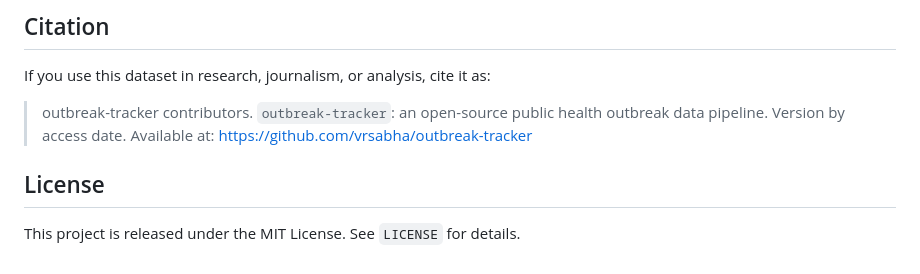
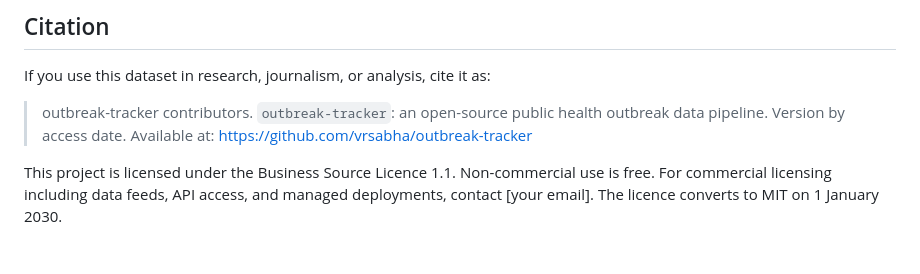
Before and after one commit to vrsabha/outbreak-tracker, a Markdown page: README.md, the part around the change. Drawn GitHub-style.

```diff
--- a/README.md
+++ b/README.md
@@ -112,6 +112,9 @@ If you use this dataset in research, journalism, or analysis, cite it as:
 
 > outbreak-tracker contributors. `outbreak-tracker`: an open-source public health outbreak data pipeline. Version by access date. Available at: https://github.com/vrsabha/outbreak-tracker
 
-## License
-
-This project is released under the MIT License. See `LICENSE` for details.
+This project is licensed under the Business Source
+Licence 1.1. Non-commercial use is free. For
+commercial licensing including data feeds, API
+access, and managed deployments, contact
+[your email]. The licence converts to MIT on
+1 January 2030.
```
